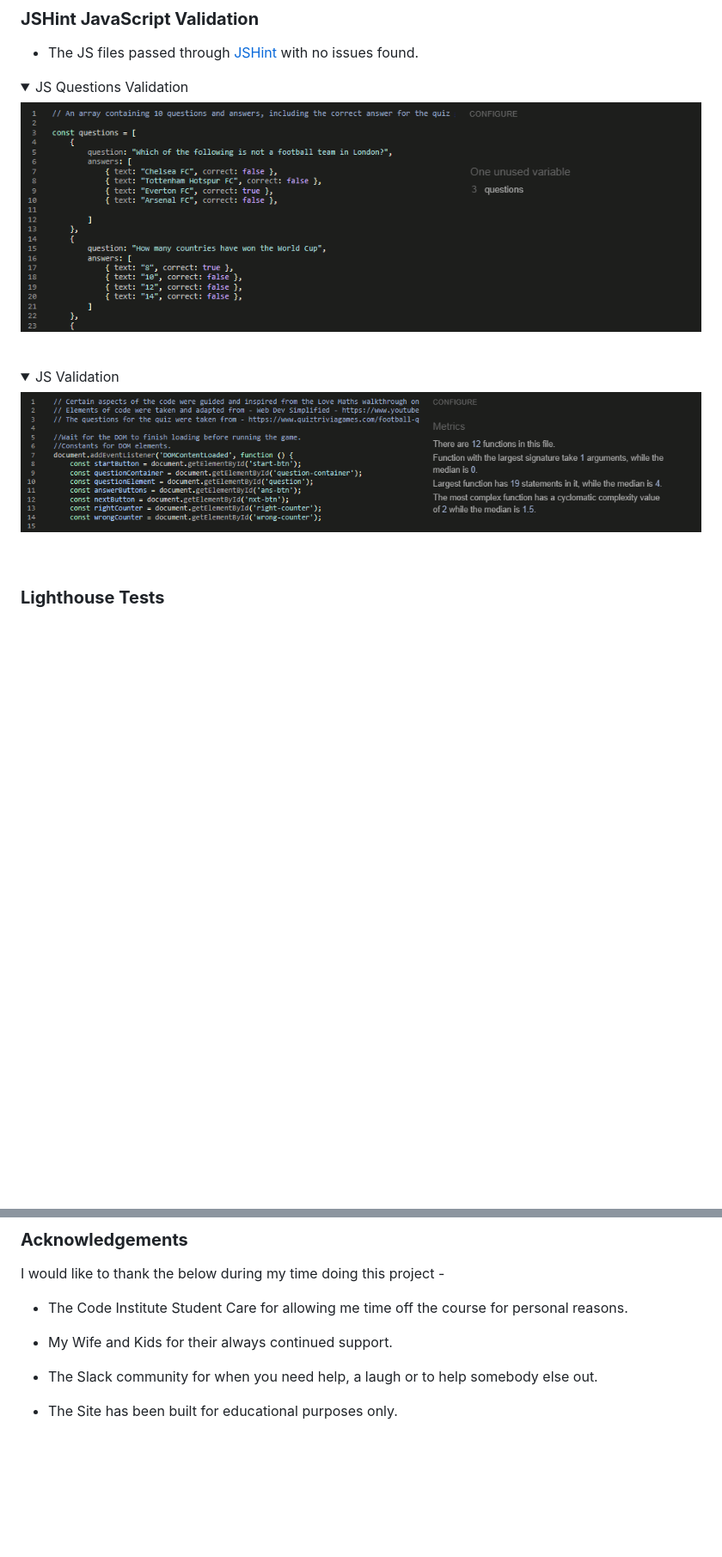
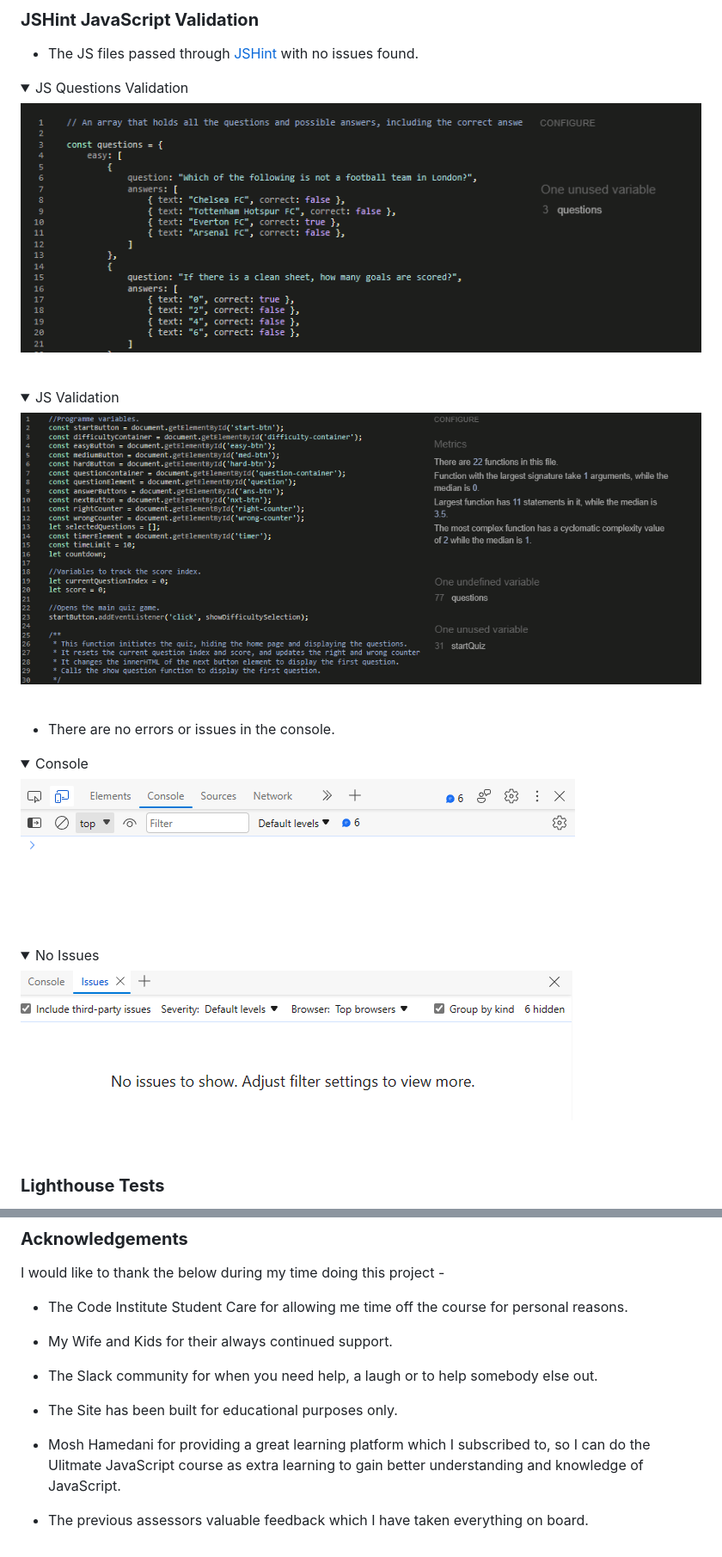
Before and after one commit to chrisdiggle1/football-quiz, a Markdown page: README.md, 2 parts joined by grey strips. Shown: that part at 86% size. Rendered like a GitHub page; pictures changed too: documentation/console.png (added), documentation/no-issues.png (added), documentation/questions-js-validator.png (added); folded sections open; blank space fills up the shorter version.

```diff
--- a/README.md
+++ b/README.md
@@ -296,14 +296,30 @@ I have added a Favicon to site as a little extra touch to display a little image
 
 <details>
 <summary>JS Questions Validation</summary>
-<img src="documentation/questions.js-validator.png">
+<img src="documentation/questions-js-validator.png">
 </details>
 
 <br>
 
 <details>
 <summary>JS Validation</summary>
-<img src="documentation/script.js-validator.png">
+<img src="documentation/script-js-validator.png">
+</details>
+
+<br>
+
+- There are no errors or issues in the console.
+
+<details>
+<summary>Console</summary>
+<img src="documentation/console.png">
+</details>
+
+<br>
+
+<details>
+<summary>No Issues</summary>
+<img src="documentation/no-issues.png">
 </details>
 
 <br>
@@ -428,3 +449,7 @@ I would like to thank the below during my time doing this project -
 - The Slack community for when you need help, a laugh or to help somebody else out.
 
 - The Site has been built for educational purposes only.
+
+- Mosh Hamedani for providing a great learning platform which I subscribed to, so I can do the Ulitmate JavaScript course as extra learning to gain better understanding and knowledge of JavaScript.
+
+- The previous assessors valuable feedback which I have taken everything on board.
```
Also changed, not shown: other parts of README.md (+5 -0 lines), 1 other file.
